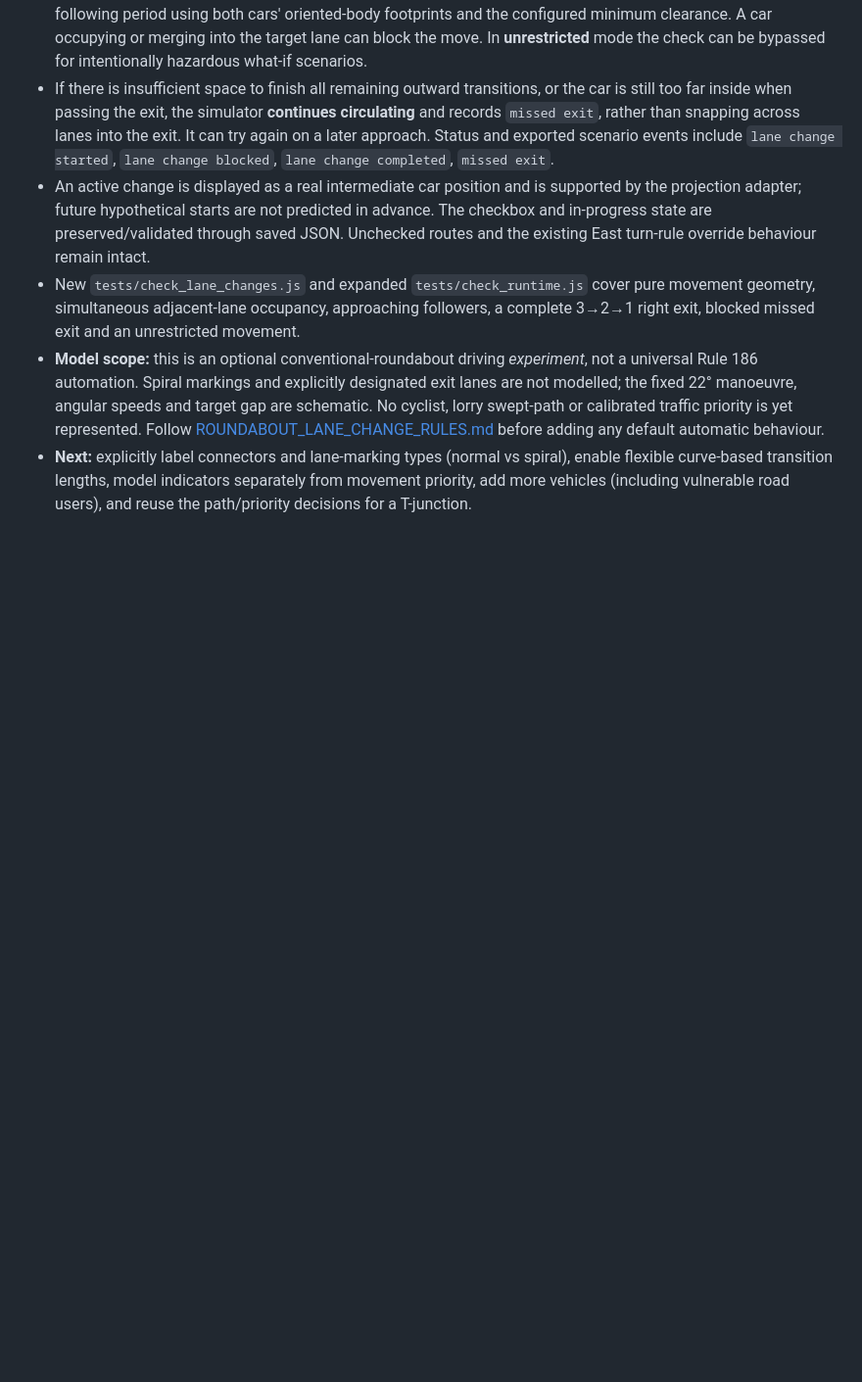
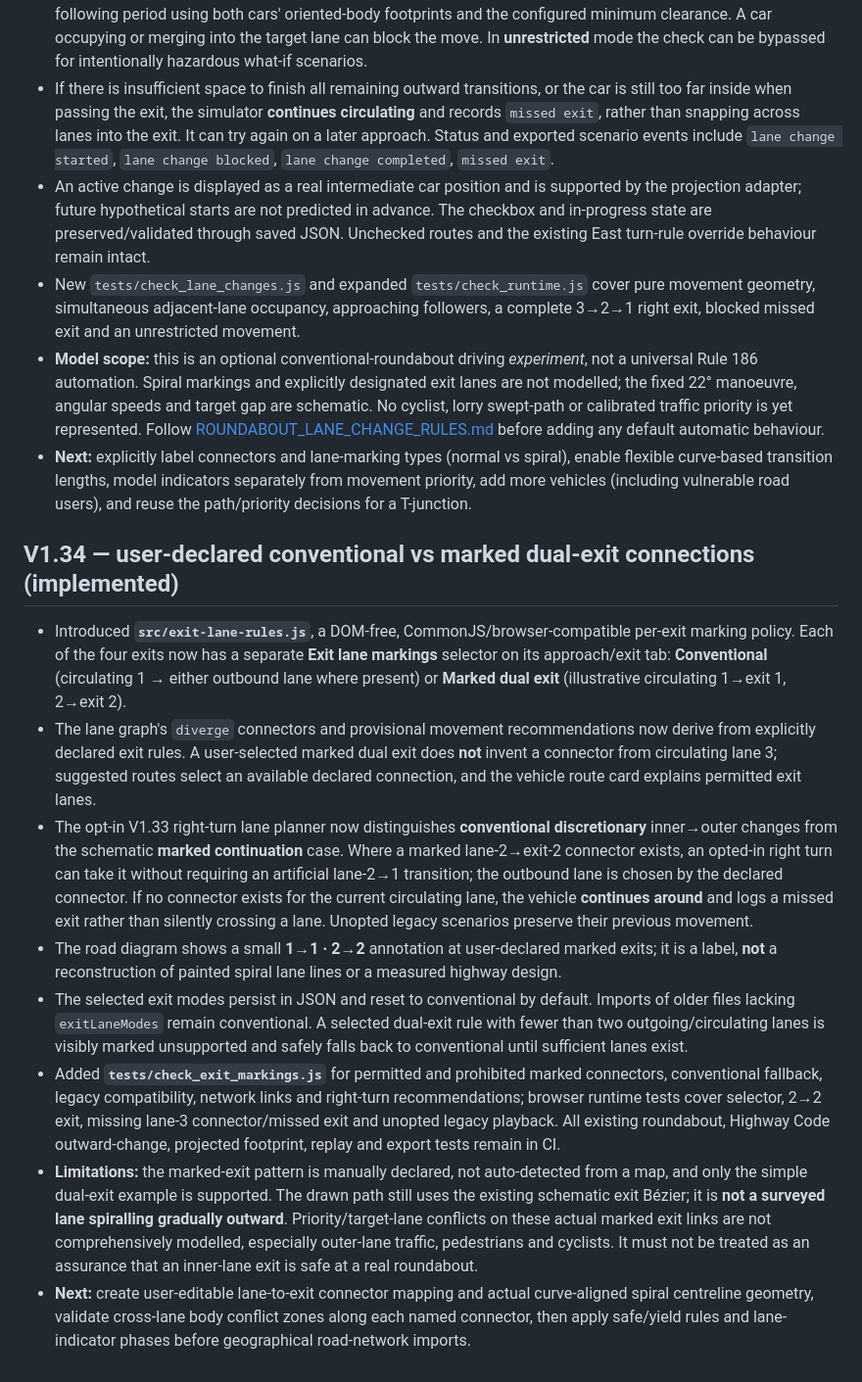
Before and after one commit to zageabb/roundabout_designer, a Markdown page: DEVELOPMENT.md, the part around the change. Shown at 98% size. GitHub-like rendering; blank space fills up the shorter version.

Commit message:
docs: V1.34 declared exit lane markings, tests and schematic limitations

```diff
--- a/DEVELOPMENT.md
+++ b/DEVELOPMENT.md
@@ -211,3 +211,13 @@ Before extending the circular routing engine with automatic inner-to-outer lane
 - New `tests/check_lane_changes.js` and expanded `tests/check_runtime.js` cover pure movement geometry, simultaneous adjacent-lane occupancy, approaching followers, a complete 3→2→1 right exit, blocked missed exit and an unrestricted movement.
 - **Model scope:** this is an optional conventional-roundabout driving *experiment*, not a universal Rule 186 automation. Spiral markings and explicitly designated exit lanes are not modelled; the fixed 22° manoeuvre, angular speeds and target gap are schematic. No cyclist, lorry swept-path or calibrated traffic priority is yet represented. Follow [ROUNDABOUT_LANE_CHANGE_RULES.md](ROUNDABOUT_LANE_CHANGE_RULES.md) before adding any default automatic behaviour.
 - **Next:** explicitly label connectors and lane-marking types (normal vs spiral), enable flexible curve-based transition lengths, model indicators separately from movement priority, add more vehicles (including vulnerable road users), and reuse the path/priority decisions for a T-junction.
+
+## V1.34 — user-declared conventional vs marked dual-exit connections (implemented)
+- Introduced **`src/exit-lane-rules.js`**, a DOM-free, CommonJS/browser-compatible per-exit marking policy. Each of the four exits now has a separate **Exit lane markings** selector on its approach/exit tab: **Conventional** (circulating 1 → either outbound lane where present) or **Marked dual exit** (illustrative circulating 1→exit 1, 2→exit 2).
+- The lane graph's `diverge` connectors and provisional movement recommendations now derive from explicitly declared exit rules. A user-selected marked dual exit does **not** invent a connector from circulating lane 3; suggested routes select an available declared connection, and the vehicle route card explains permitted exit lanes.
+- The opt-in V1.33 right-turn lane planner now distinguishes **conventional discretionary** inner→outer changes from the schematic **marked continuation** case. Where a marked lane-2→exit-2 connector exists, an opted-in right turn can take it without requiring an artificial lane-2→1 transition; the outbound lane is chosen by the declared connector. If no connector exists for the current circulating lane, the vehicle **continues around** and logs a missed exit rather than silently crossing a lane. Unopted legacy scenarios preserve their previous movement.
+- The road diagram shows a small **1→1 · 2→2** annotation at user-declared marked exits; it is a label, **not** a reconstruction of painted spiral lane lines or a measured highway design.
+- The selected exit modes persist in JSON and reset to conventional by default. Imports of older files lacking `exitLaneModes` remain conventional. A selected dual-exit rule with fewer than two outgoing/circulating lanes is visibly marked unsupported and safely falls back to conventional until sufficient lanes exist.
+- Added **`tests/check_exit_markings.js`** for permitted and prohibited marked connectors, conventional fallback, legacy compatibility, network links and right-turn recommendations; browser runtime tests cover selector, 2→2 exit, missing lane-3 connector/missed exit and unopted legacy playback. All existing roundabout, Highway Code outward-change, projected footprint, replay and export tests remain in CI.
+- **Limitations:** the marked-exit pattern is manually declared, not auto-detected from a map, and only the simple dual-exit example is supported. The drawn path still uses the existing schematic exit Bézier; it is **not a surveyed lane spiralling gradually outward**. Priority/target-lane conflicts on these actual marked exit links are not comprehensively modelled, especially outer-lane traffic, pedestrians and cyclists. It must not be treated as an assurance that an inner-lane exit is safe at a real roundabout.
+- **Next:** create user-editable lane-to-exit connector mapping and actual curve-aligned spiral centreline geometry, validate cross-lane body conflict zones along each named connector, then apply safe/yield rules and lane-indicator phases before geographical road-network imports.
```
